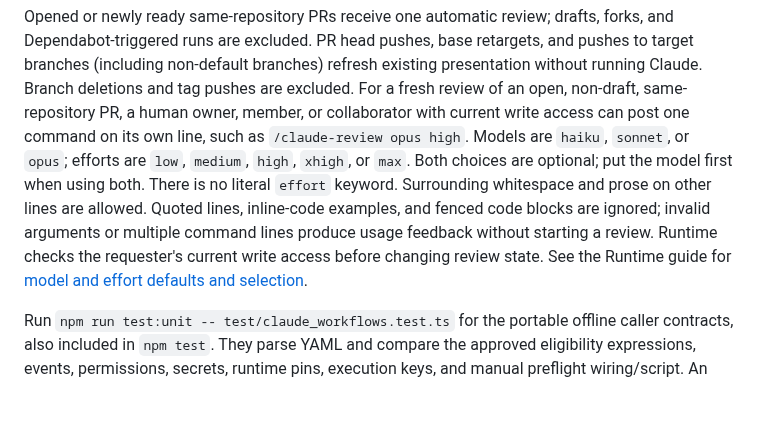
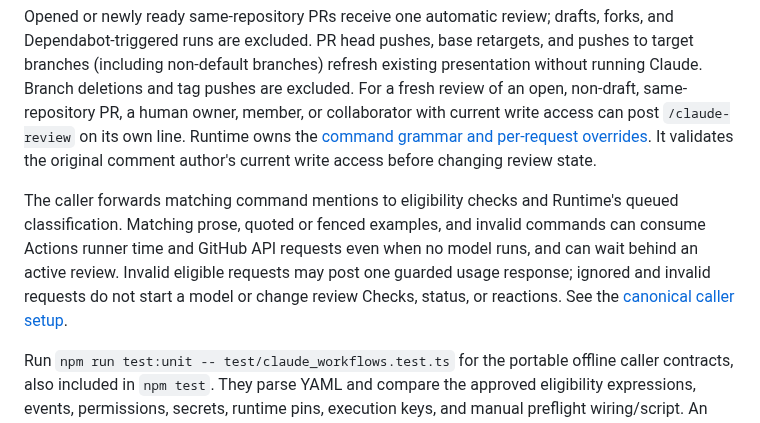
Before and after one commit to JBallin/ballin-scripts, a Markdown page: docs/testing.md, the part around the change. Rendered like a GitHub page; blank space fills up the shorter version.

Commit message:
docs: explain manual review validation costs

```diff
--- a/docs/testing.md
+++ b/docs/testing.md
@@ -47,15 +47,18 @@ retargets, and pushes to target branches (including non-default branches)
 refresh existing presentation without running Claude. Branch deletions and tag
 pushes are excluded. For a fresh review of an open, non-draft, same-repository
 PR, a human owner, member, or collaborator with current write access can post
-one command on its own line, such as `/claude-review opus high`. Models are
-`haiku`, `sonnet`, or `opus`; efforts are `low`, `medium`, `high`, `xhigh`, or
-`max`. Both choices are optional; put the model first when using both. There is
-no literal `effort` keyword. Surrounding whitespace and prose on other lines are allowed. Quoted lines, inline-code
-examples, and fenced code blocks are ignored; invalid arguments or multiple
-command lines produce usage feedback without starting a review. Runtime checks
-the requester's current write access before changing review state. See the
-Runtime guide for
-[model and effort defaults and selection](https://github.com/JBallin/claude-review-runtime/blob/main/docs/consumer-workflows.md#optional-model-and-effort-selection).
+`/claude-review` on its own line. Runtime owns the
+[command grammar and per-request overrides](https://github.com/JBallin/claude-review-runtime/blob/main/docs/consumer-workflows.md#optional-model-and-effort-selection).
+It validates the original comment author's current write access before changing
+review state.
+
+The caller forwards matching command mentions to eligibility checks and Runtime's
+queued classification. Matching prose, quoted or fenced examples, and invalid
+commands can consume Actions runner time and GitHub API requests even when no
+model runs, and can wait behind an active review. Invalid eligible requests may
+post one guarded usage response; ignored and invalid requests do not start a
+model or change review Checks, status, or reactions. See the
+[canonical caller setup](https://github.com/JBallin/claude-review-runtime/blob/main/docs/consumer-workflows.md#manual-review).
 
 Run `npm run test:unit -- test/claude_workflows.test.ts` for the portable offline
 caller contracts, also included in `npm test`. They parse YAML and compare the
```
